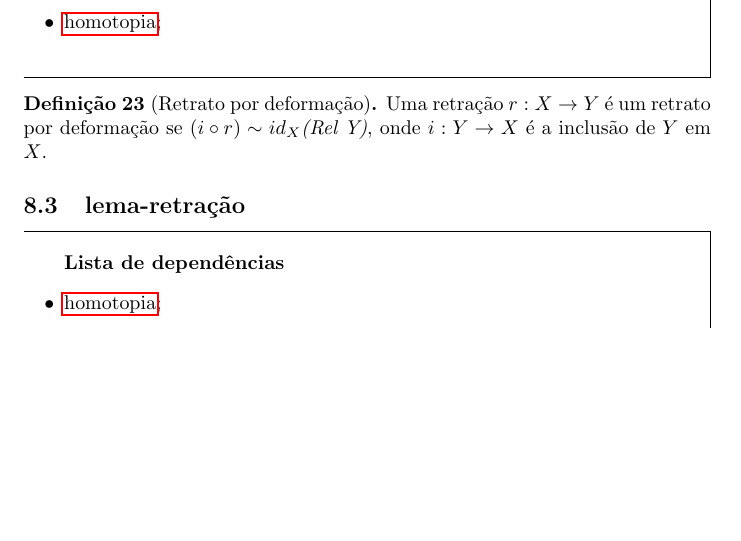
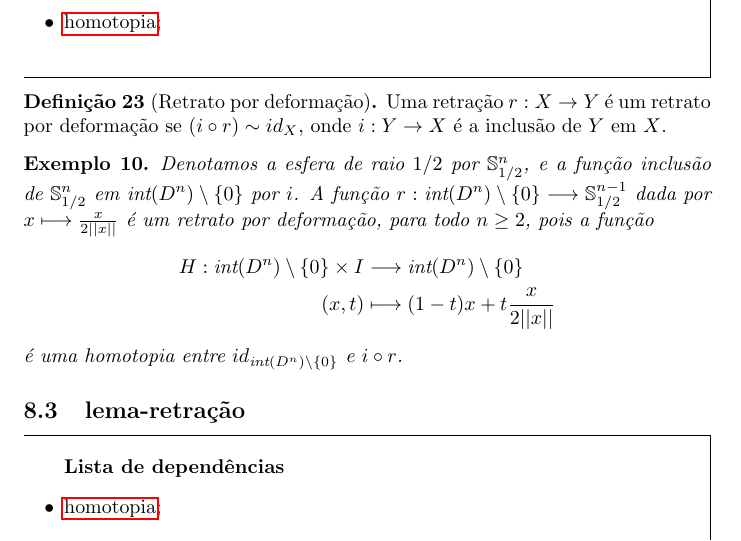
Before and after one commit to Top-Alg-Wiki/Top.Alg.Wiki, a LaTeX document (Alg.Top-Wiki.tex, which reads conteudo/retrato-por-deformação.tex): part of page 35 of 36, cut so that both start at the same text, the shorter picture padded with empty space. Compiled offline with pdfLaTeX.

Commit message:
Update retrato-por-deformação.tex
Aqui, o David definiu o retrato por deformação como retrato por deformação forte. Eu ajustei a definição e adcionei um exemplo.

```diff
--- a/conteudo/retrato-por-deformação.tex
+++ b/conteudo/retrato-por-deformação.tex
@@ -7,5 +6,13 @@
 % quantas dependências forem necessárias.
 \end{titlemize}
 \begin{defi}[Retrato por deformação]
-	Uma retração $r:X \rightarrow Y$ é um retrato por deformação se $(i\circ r) \sim id_X \textit{(Rel Y)}$, onde $i:Y \rightarrow X$ é a inclusão de $Y$ em $X$.
+	Uma retração $r:X \rightarrow Y$ é um retrato por deformação se $(i\circ r) \sim id_X$, onde $i:Y \rightarrow X$ é a inclusão de $Y$ em $X$.
 \end{defi}
+    \begin{ex}
+    Denotamos a esfera de raio $1/2$ por $\mathbb{S}^n_{1/2}$, e a função inclusão de $\mathbb{S}^n_{1/2}$ em $\text{int}(D^n)\setminus\{0\}$ por $i$. A função $r:\text{int}(D^n)\setminus\{0\}\longrightarrow \mathbb{S}^{n-1}_{1/2} $ dada por $x\longmapsto \frac{x}{2||x||}$ é um retrato por deformação, para todo $n\ge 2$, pois a função
+    \begin{align*}
+        H:\text{int}(D^n)\setminus\{0\} \times I &\longrightarrow \text{int}(D^n)\setminus\{0\}\\
+        (x,t)&\longmapsto (1-t)x+t\frac{x}{2||x||}
+    \end{align*}
+    é uma homotopia entre $id_{\text{int}(D^n)\setminus\{0\}}$ e $i\circ r$.
+\end{ex}
```
Also changed, not shown: conteudo/retrato-por-deformação.tex (1 more changed lines).
